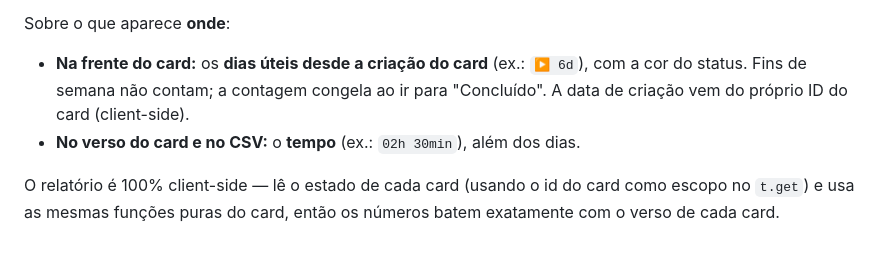
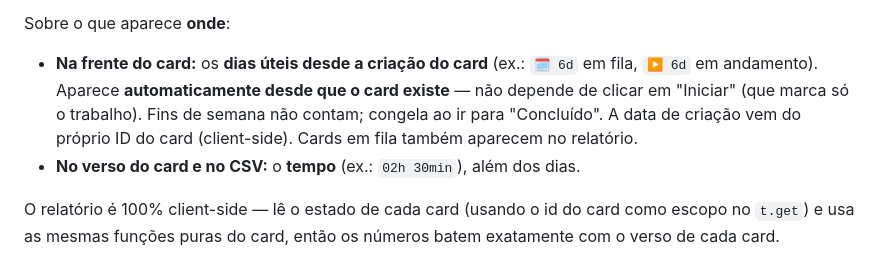
Before and after one commit to alexssander05g-hub/MK4U-ARQTIME, a Markdown page: README.md, the part around the change. GitHub-like rendering.

```diff
--- a/README.md
+++ b/README.md
@@ -62,9 +62,11 @@ início/fim (ou só o início, na sessão em aberto), com marca "Corrigido
 manualmente" no histórico. Útil quando alguém esquece o cronômetro rodando.
 
 Sobre o que aparece **onde**:
-- **Na frente do card:** os **dias úteis desde a criação do card** (ex.: `▶ 6d`),
-  com a cor do status. Fins de semana não contam; a contagem congela ao ir para
-  "Concluído". A data de criação vem do próprio ID do card (client-side).
+- **Na frente do card:** os **dias úteis desde a criação do card** (ex.: `🗓 6d`
+  em fila, `▶ 6d` em andamento). Aparece **automaticamente desde que o card
+  existe** — não depende de clicar em "Iniciar" (que marca só o trabalho). Fins
+  de semana não contam; congela ao ir para "Concluído". A data de criação vem do
+  próprio ID do card (client-side). Cards em fila também aparecem no relatório.
 - **No verso do card e no CSV:** o **tempo** (ex.: `02h 30min`), além dos dias.
 
 O relatório é 100% client-side — lê o estado de cada card (usando o id do card
```
